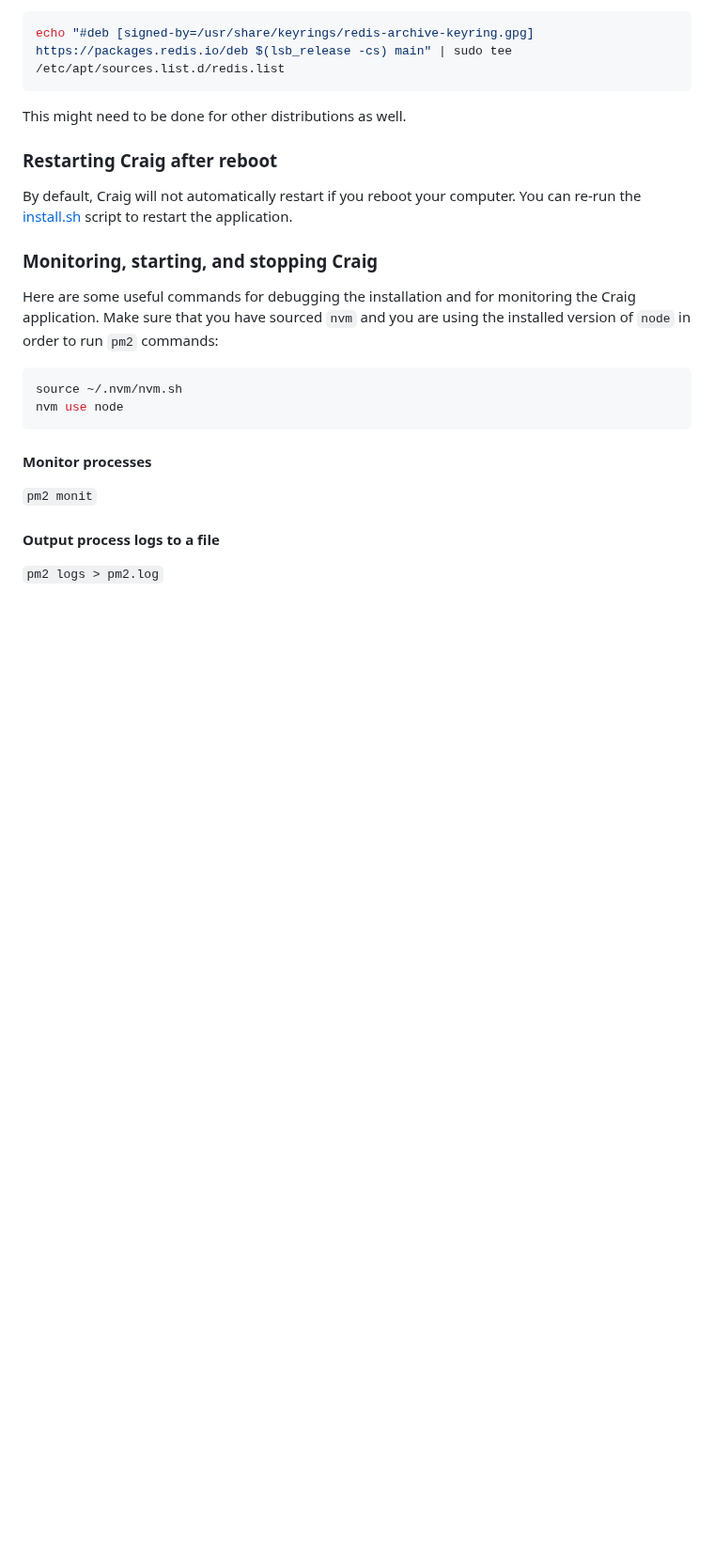
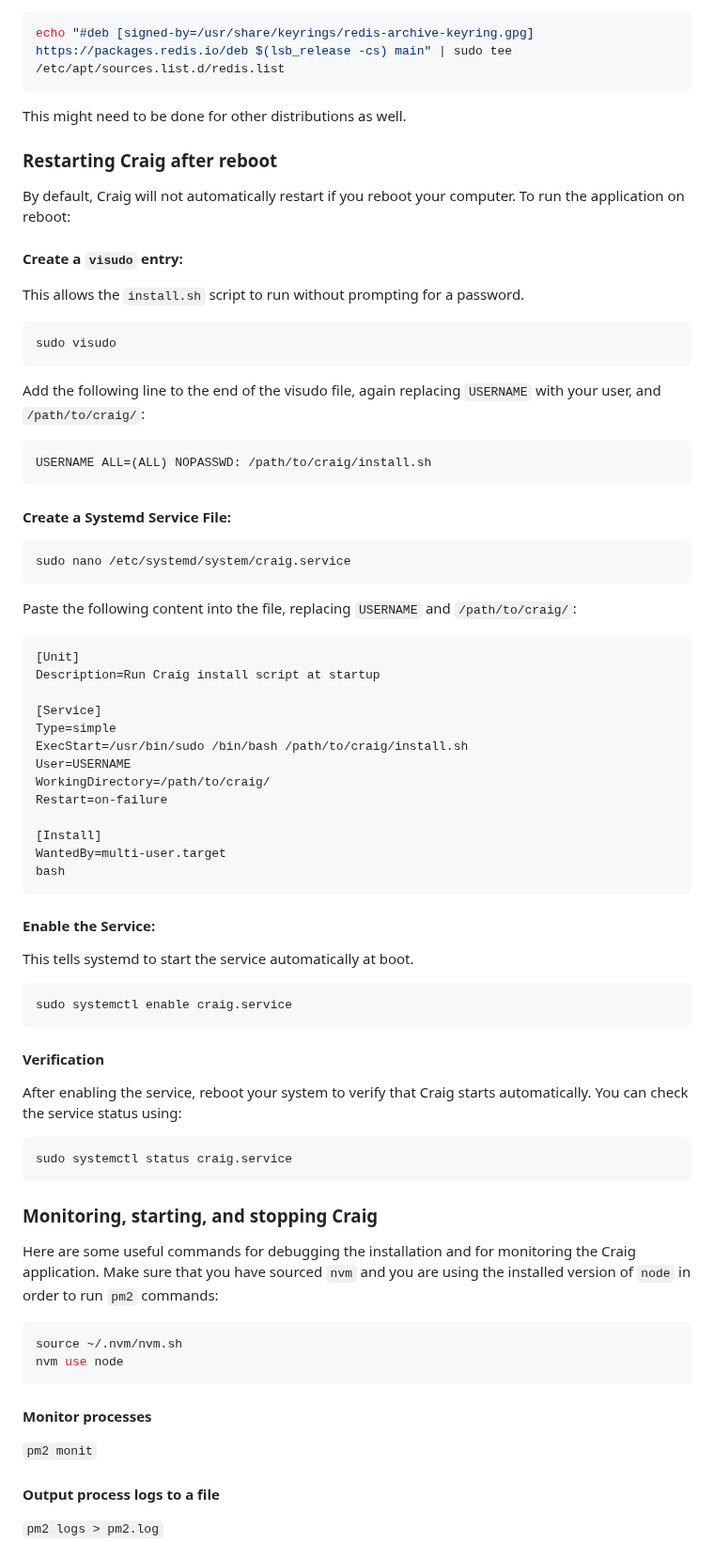
Before and after one commit to CraigChat/craig, a Markdown page: SELFHOST.md, the part around the change. Shown at 94% size. Drawn GitHub-style; blank space fills up the shorter version.

Commit message:
chore: Added start-on-reboot instructions for self-hosting (#257)

````diff
--- a/SELFHOST.md
+++ b/SELFHOST.md
@@ -196,7 +196,57 @@ This might need to be done for other distributions as well.
 
 ### Restarting Craig after reboot
 
-By default, Craig will not automatically restart if you reboot your computer. You can re-run the [install.sh](install.sh) script to restart the application.
+By default, Craig will not automatically restart if you reboot your computer. To run the application on reboot:
+
+#### Create a `visudo` entry:
+This allows the `install.sh` script to run without prompting for a password.
+
+```bash
+sudo visudo
+```
+
+Add the following line to the end of the visudo file, again replacing `USERNAME` with your user, and `/path/to/craig/`:
+```bash
+USERNAME ALL=(ALL) NOPASSWD: /path/to/craig/install.sh
+```
+
+#### Create a Systemd Service File:
+```bash
+sudo nano /etc/systemd/system/craig.service
+```
+
+Paste the following content into the file, replacing `USERNAME` and `/path/to/craig/`:
+
+```
+[Unit]
+Description=Run Craig install script at startup
+
+[Service]
+Type=simple
+ExecStart=/usr/bin/sudo /bin/bash /path/to/craig/install.sh
+User=USERNAME
+WorkingDirectory=/path/to/craig/
+Restart=on-failure
+
+[Install]
+WantedBy=multi-user.target
+bash
+```
+
+#### Enable the Service:
+This tells systemd to start the service automatically at boot.
+
+```bash
+sudo systemctl enable craig.service
+```
+
+
+#### Verification
+After enabling the service, reboot your system to verify that Craig starts automatically. You can check the service status using:
+
+```bash
+sudo systemctl status craig.service
+```
 
 ### Monitoring, starting, and stopping Craig
 
````
